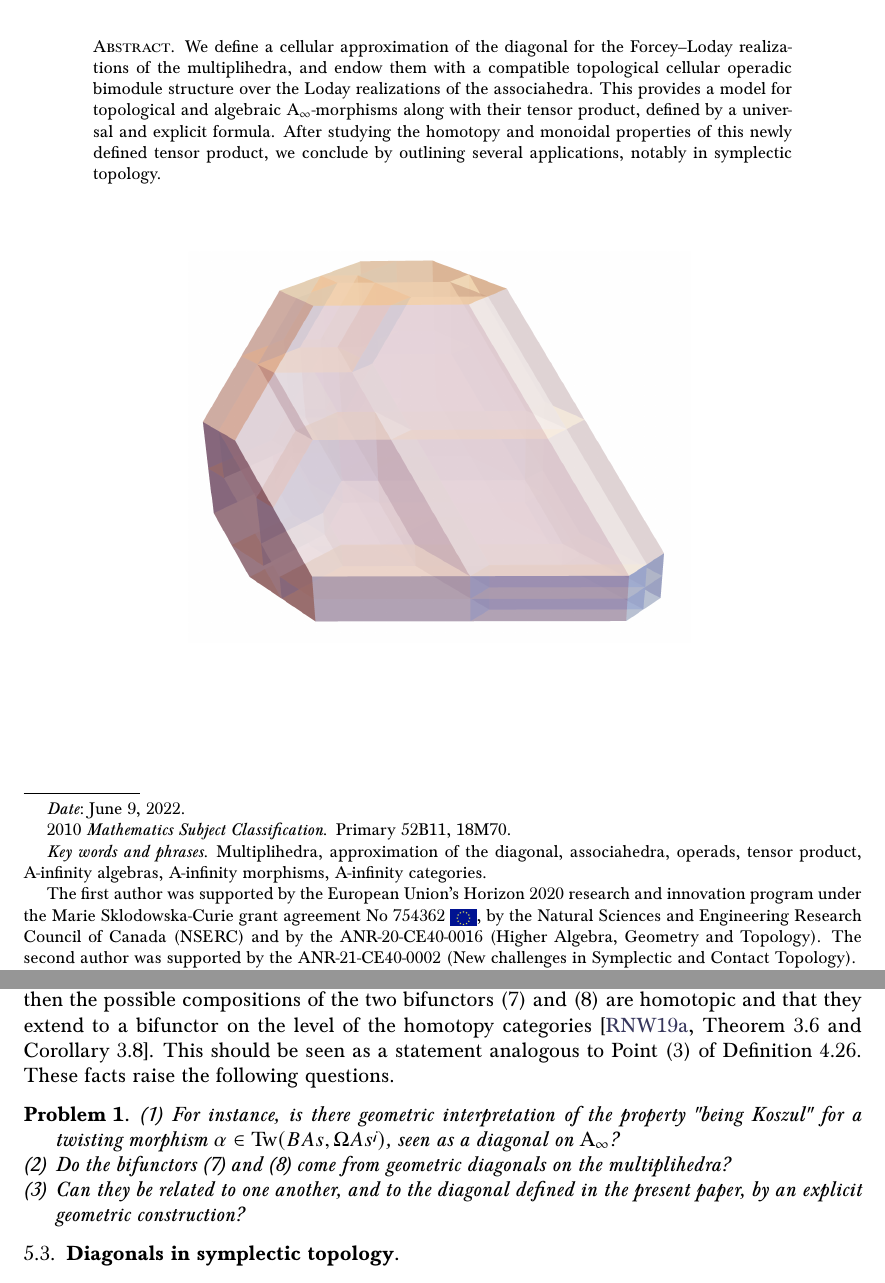
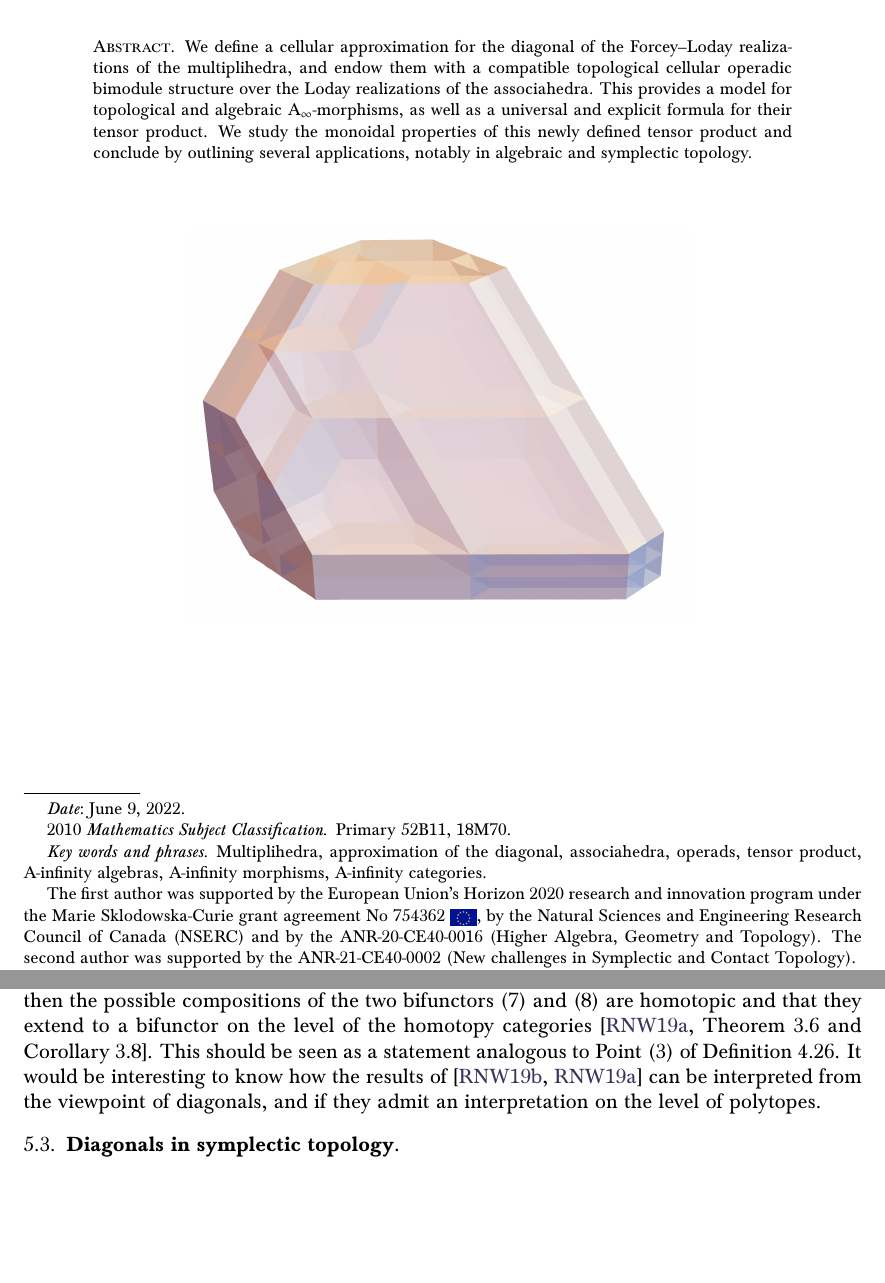
Before and after one commit to GuillaumeLaplante-Anfossi/Multiplihedra, a LaTeX paper (Multiplihedra.tex): two parts of pages 1 and 35 of 39, joined at a grey line, cut so that both start at the same text, the shorter picture padded with empty space. Compiled offline with pdfLaTeX.

Commit message:
Modifications Thibaut 09/06 v2

```diff
--- a/Multiplihedra.tex
+++ b/Multiplihedra.tex
@@ -55,7 +55,7 @@
 \newtheorem{lemma}[definition]{Lemma}
 \newtheorem{theorem}{Theorem}
 \newtheorem{corollary}[definition]{Corollary}
-\newtheorem{problem}{Problem}
+\newtheorem*{problem}{Problem}
 
 \newtheorem{conjecture}{Conjecture}[section]
 
@@ -92,9 +92,9 @@
 \begin{document}
 
 \begin{abstract}
-We define a cellular approximation of the diagonal for the Forcey--Loday realizations of the multiplihedra, and endow them with a compatible topological cellular operadic bimodule structure over the Loday realizations of the associahedra.
-This provides a model for topological and algebraic \Ainf -morphisms along with their tensor product, defined by a universal and explicit formula.
-After studying the homotopy and monoidal properties of this newly defined tensor product, we conclude by outlining several applications, notably in symplectic topology.
+We define a cellular approximation for the diagonal of the Forcey--Loday realizations of the multiplihedra, and endow them with a compatible topological cellular operadic bimodule structure over the Loday realizations of the associahedra.
+This provides a model for topological and algebraic \Ainf -morphisms, as well as a universal and explicit formula for their tensor product.
+We study the monoidal properties of this newly defined tensor product and conclude by outlining several applications, notably in algebraic and symplectic topology.
 \end{abstract}
 
 \maketitle
@@ -2095,16 +2095,7 @@ in general, since this assignment is not compatible with the composition of $\Ai
 Point~(2) of \cref{prop:convolution-ainf} allows us to define the assignment (\ref{eq:bifunctor}) directly, and \cref{coroll:nobifunctor} can be seen as a stronger version of \cite[Theorem 6.6]{RobertNicoudWierstraI}, in the special case of $\Ainf$-algebras.
 
 The main result of \cite{RobertNicoudWierstraII} says that if a twisting morphism $\alpha \in \mathrm{Tw}(B As,\Omega As^{\text{!`}})$ is Koszul, then the possible compositions of the two bifunctors (\ref{eq:bif1}) and (\ref{eq:bif2}) are homotopic and that they extend to a bifunctor on the level of the homotopy categories \cite[Theorem 3.6 and Corollary 3.8]{RobertNicoudWierstraII}.
-This should be seen as a statement analogous to Point (3) of \cref{th:homotopy-properties}.
-These facts raise the following questions.
-
-\begin{problem}
-\begin{enumerate}[leftmargin=*]
-\item For instance, is there geometric interpretation of the property "being Koszul" for a twisting morphism $\alpha \in \mathrm{Tw}(B As,\Omega As^{\text{!`}})$, seen as a diagonal on $\Ainf$?
-\item Do the bifunctors (\ref{eq:bif1}) and (\ref{eq:bif2}) come from geometric diagonals on the multiplihedra?
-\item Can they be related to one another, and to the diagonal defined in the present paper, by an explicit geometric construction?
-\end{enumerate}
-\end{problem}
+This should be seen as a statement analogous to Point (3) of \cref{th:homotopy-properties}. It would be interesting to know how the results of \cite{RobertNicoudWierstraI,RobertNicoudWierstraII} can be interpreted from the viewpoint of diagonals, and if they admit an interpretation on the level of polytopes.
 
 \subsection{Diagonals in symplectic topology} \label{ss:diag-symp}
 
```
